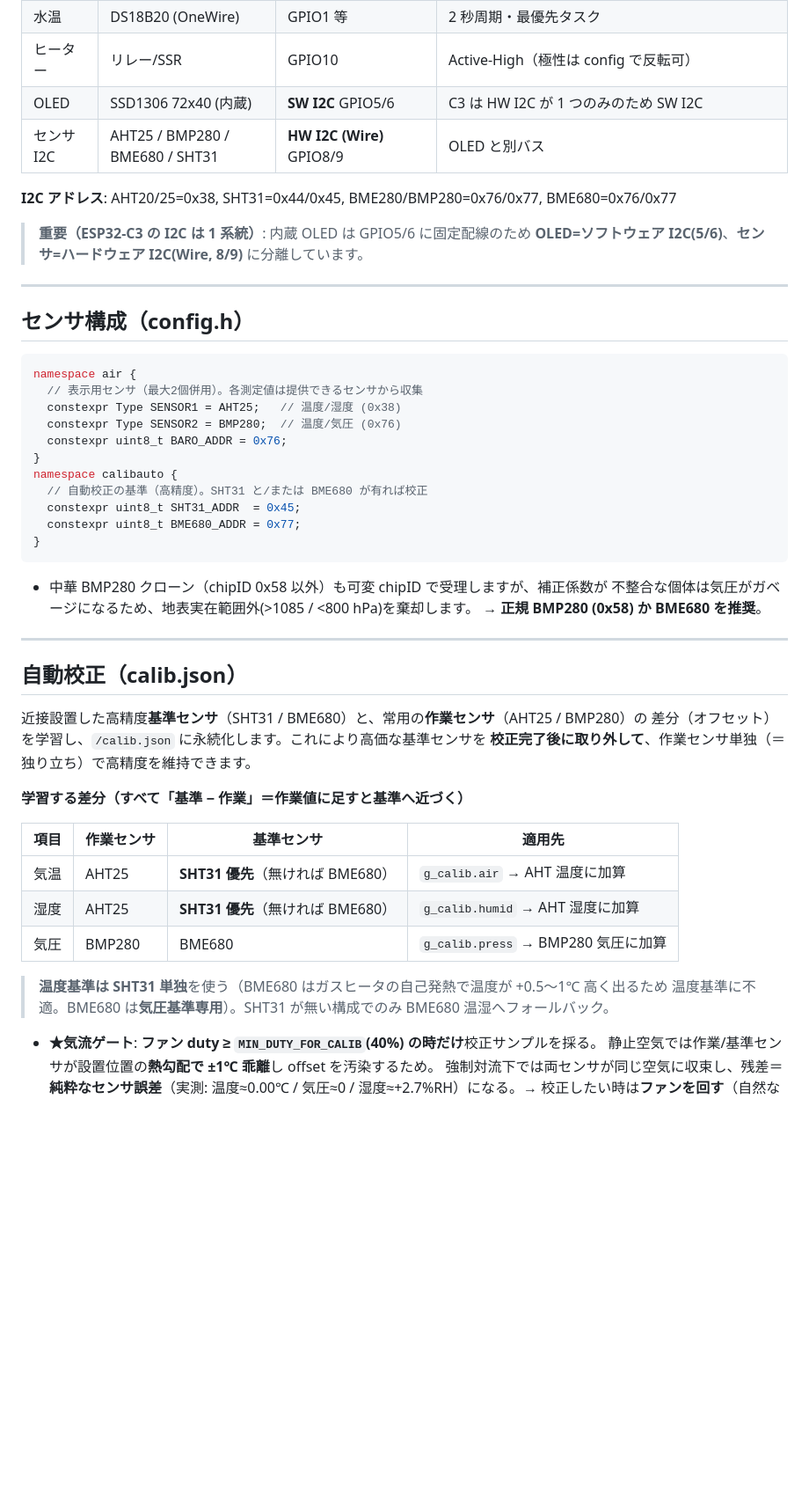
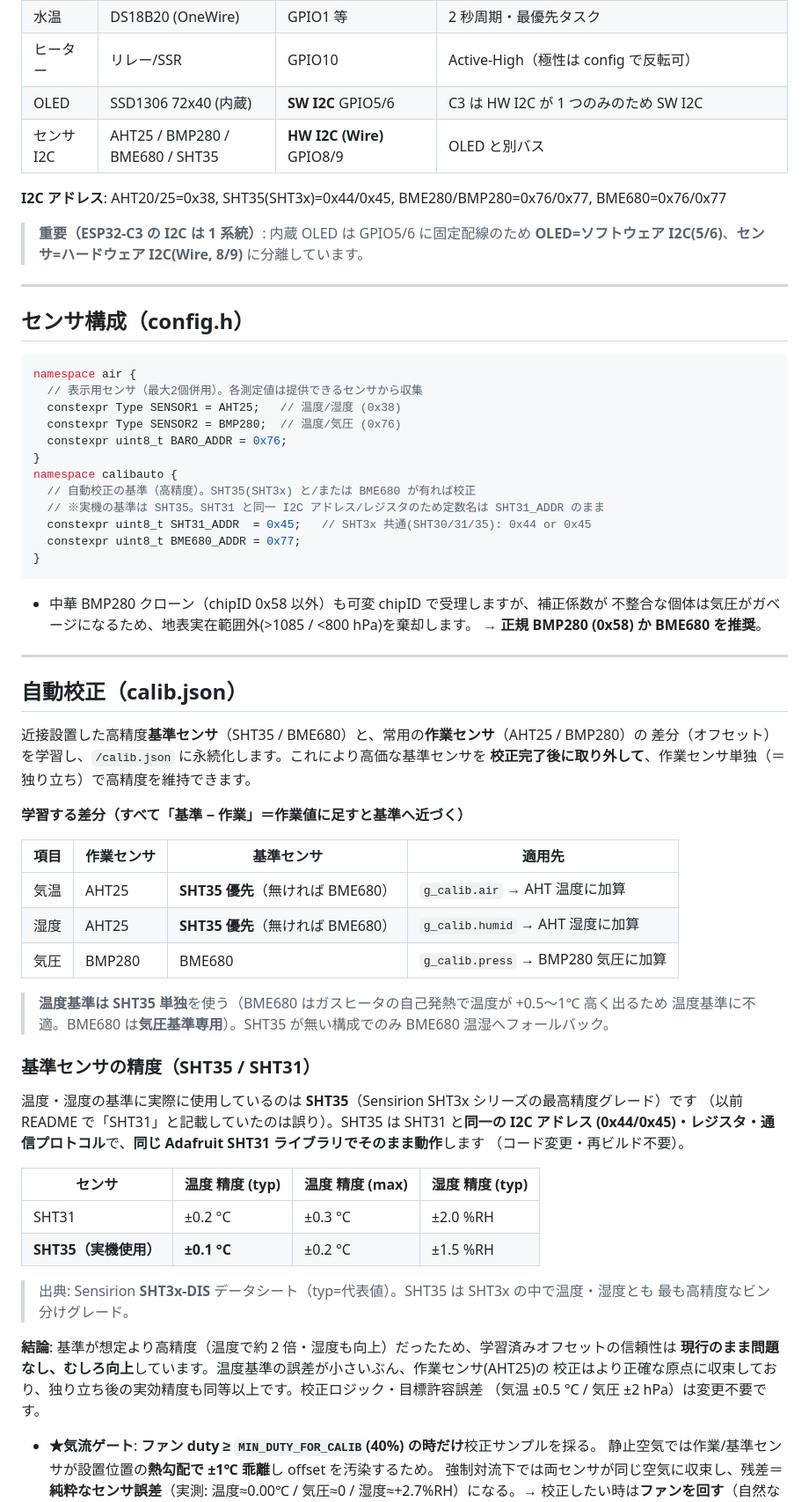
Before and after one commit to ghostinkoma/AquaController, a Markdown page: README.md, the part around one of its changes. Shown at 88% size. GitHub-like rendering; blank space fills up the shorter version.

````diff
--- a/README.md
+++ b/README.md
@@ -26,9 +26,9 @@ ESP32-C3（RISC-V 単コア, USB-Serial-JTAG）で動く、アクアリウム用
 | 水温 | DS18B20 (OneWire) | GPIO1 等 | 2 秒周期・最優先タスク |
 | ヒーター | リレー/SSR | GPIO10 | Active-High（極性は config で反転可） |
 | OLED | SSD1306 72x40 (内蔵) | **SW I2C** GPIO5/6 | C3 は HW I2C が 1 つのみのため SW I2C |
-| センサ I2C | AHT25 / BMP280 / BME680 / SHT31 | **HW I2C (Wire)** GPIO8/9 | OLED と別バス |
+| センサ I2C | AHT25 / BMP280 / BME680 / SHT35 | **HW I2C (Wire)** GPIO8/9 | OLED と別バス |
 
-**I2C アドレス**: AHT20/25=0x38, SHT31=0x44/0x45, BME280/BMP280=0x76/0x77, BME680=0x76/0x77
+**I2C アドレス**: AHT20/25=0x38, SHT35(SHT3x)=0x44/0x45, BME280/BMP280=0x76/0x77, BME680=0x76/0x77
 
 > **重要（ESP32-C3 の I2C は 1 系統）**: 内蔵 OLED は GPIO5/6 に固定配線のため
 > **OLED=ソフトウェア I2C(5/6)**、**センサ=ハードウェア I2C(Wire, 8/9)** に分離しています。
@@ -45,8 +45,9 @@ namespace air {
   constexpr uint8_t BARO_ADDR = 0x76;
 }
 namespace calibauto {
-  // 自動校正の基準（高精度）。SHT31 と/または BME680 が有れば校正
-  constexpr uint8_t SHT31_ADDR  = 0x45;
+  // 自動校正の基準（高精度）。SHT35(SHT3x) と/または BME680 が有れば校正
+  // ※実機の基準は SHT35。SHT31 と同一 I2C アドレス/レジスタのため定数名は SHT31_ADDR のまま
+  constexpr uint8_t SHT31_ADDR  = 0x45;   // SHT3x 共通(SHT30/31/35): 0x44 or 0x45
   constexpr uint8_t BME680_ADDR = 0x77;
 }
 ```
@@ -59,7 +60,7 @@ namespace calibauto {
 
 ## 自動校正（calib.json）
 
-近接設置した高精度**基準センサ**（SHT31 / BME680）と、常用の**作業センサ**（AHT25 / BMP280）の
+近接設置した高精度**基準センサ**（SHT35 / BME680）と、常用の**作業センサ**（AHT25 / BMP280）の
 差分（オフセット）を学習し、`/calib.json` に永続化します。これにより高価な基準センサを
 **校正完了後に取り外して**、作業センサ単独（＝独り立ち）で高精度を維持できます。
 
@@ -67,12 +68,32 @@ namespace calibauto {
 
 | 項目 | 作業センサ | 基準センサ | 適用先 |
 |---|---|---|---|
-| 気温 | AHT25 | **SHT31 優先**（無ければ BME680） | `g_calib.air` → AHT 温度に加算 |
-| 湿度 | AHT25 | **SHT31 優先**（無ければ BME680） | `g_calib.humid` → AHT 湿度に加算 |
+| 気温 | AHT25 | **SHT35 優先**（無ければ BME680） | `g_calib.air` → AHT 温度に加算 |
+| 湿度 | AHT25 | **SHT35 優先**（無ければ BME680） | `g_calib.humid` → AHT 湿度に加算 |
 | 気圧 | BMP280 | BME680 | `g_calib.press` → BMP280 気圧に加算 |
 
-> **温度基準は SHT31 単独**を使う（BME680 はガスヒータの自己発熱で温度が +0.5〜1℃ 高く出るため
-> 温度基準に不適。BME680 は**気圧基準専用**）。SHT31 が無い構成でのみ BME680 温湿へフォールバック。
+> **温度基準は SHT35 単独**を使う（BME680 はガスヒータの自己発熱で温度が +0.5〜1℃ 高く出るため
+> 温度基準に不適。BME680 は**気圧基準専用**）。SHT35 が無い構成でのみ BME680 温湿へフォールバック。
+
+### 基準センサの精度（SHT35 / SHT31）
+
+温度・湿度の基準に実際に使用しているのは **SHT35**（Sensirion SHT3x シリーズの最高精度グレード）です
+（以前 README で「SHT31」と記載していたのは誤り）。SHT35 は SHT31 と**同一の I2C アドレス
+(0x44/0x45)・レジスタ・通信プロトコル**で、**同じ Adafruit SHT31 ライブラリでそのまま動作**します
+（コード変更・再ビルド不要）。
+
+| センサ | 温度 精度 (typ) | 温度 精度 (max) | 湿度 精度 (typ) |
+|---|---|---|---|
+| SHT31 | ±0.2 °C | ±0.3 °C | ±2.0 %RH |
+| **SHT35（実機使用）** | **±0.1 °C** | ±0.2 °C | ±1.5 %RH |
+
+> 出典: Sensirion **SHT3x-DIS** データシート（typ=代表値）。SHT35 は SHT3x の中で温度・湿度とも
+> 最も高精度なビン分けグレード。
+
+**結論**: 基準が想定より高精度（温度で約 2 倍・湿度も向上）だったため、学習済みオフセットの信頼性は
+**現行のまま問題なし、むしろ向上**しています。温度基準の誤差が小さいぶん、作業センサ(AHT25)の
+校正はより正確な原点に収束しており、独り立ち後の実効精度も同等以上です。校正ロジック・目標許容誤差
+（気温 ±0.5 °C / 気圧 ±2 hPa）は変更不要です。
 
 - **★気流ゲート**: **ファン duty ≥ `MIN_DUTY_FOR_CALIB`(40%) の時だけ**校正サンプルを採る。
   静止空気では作業/基準センサが設置位置の**熱勾配で ±1℃ 乖離**し offset を汚染するため。
````
Also changed, not shown: other parts of README.md (+3 -3 lines).
